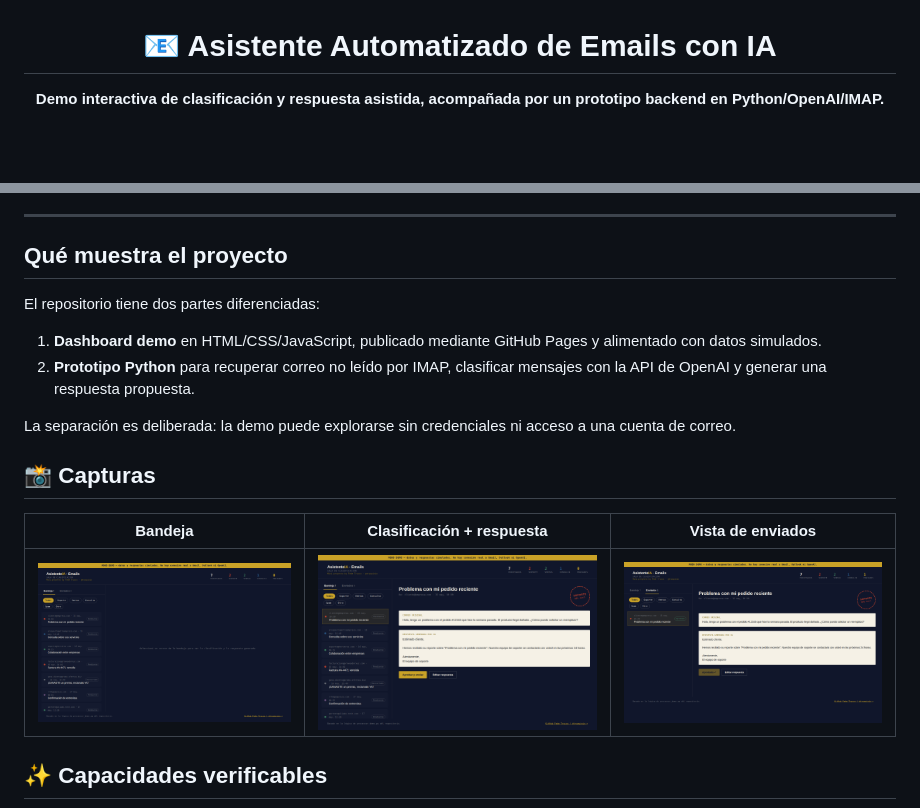
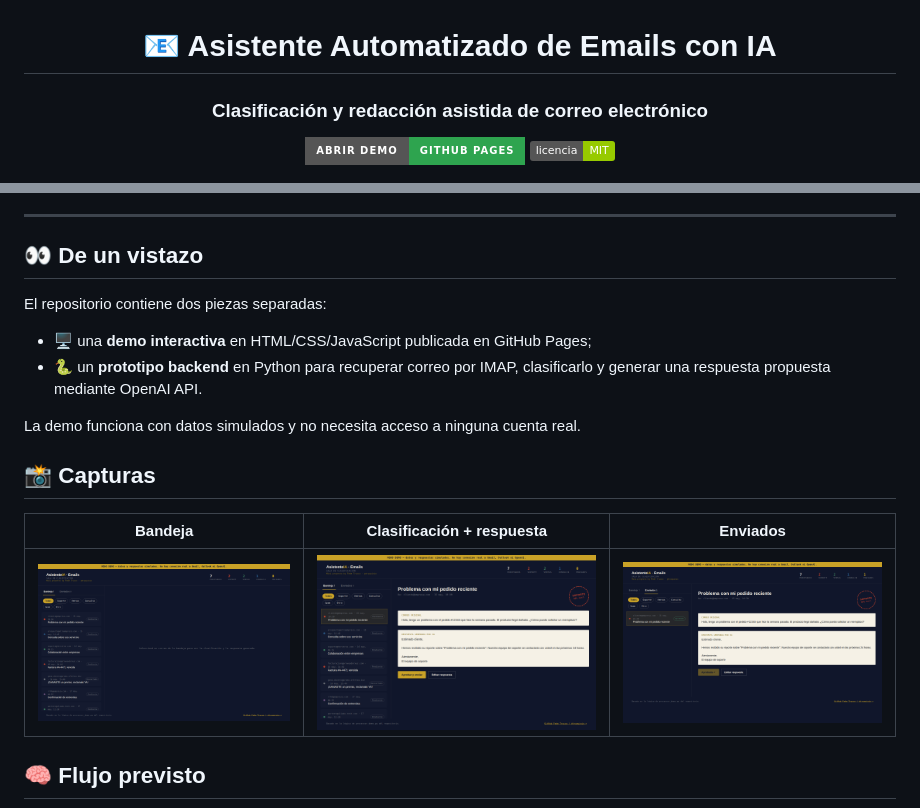
Before and after one commit to truquinio/Asistente-automatizado-de-Emails-con-IA, a Markdown page: README.md, 2 parts joined by grey strips. Rendered like a GitHub page; badges without logos; blank space fills up the shorter version.

Commit message:
docs: improve AI email README visuals and readability

```diff
--- a/README.md
+++ b/README.md
@@ -2,7 +2,10 @@
 
 # 📧 Asistente Automatizado de Emails con IA
 
-**Demo interactiva de clasificación y respuesta asistida, acompañada por un prototipo backend en Python/OpenAI/IMAP.**
+### Clasificación y redacción asistida de correo electrónico
+
+[![Demo](https://img.shields.io/badge/Abrir%20demo-GitHub%20Pages-2ea44f?style=for-the-badge&logo=githubpages&logoColor=white)](https://truquinio.github.io/Asistente-automatizado-de-Emails-con-IA/)
+[![MIT](https://img.shields.io/badge/licencia-MIT-green?style=flat)](LICENSE)
 
 ![Python](https://img.shields.io/badge/Python-3.x-3776AB?style=flat&logo=python&logoColor=white)
 ![OpenAI API](https://img.shields.io/badge/OpenAI-API-412991?style=flat&logo=openai&logoColor=white)
@@ -16,16 +15,16 @@
 
 ---
 
-## Qué muestra el proyecto
+## 👀 De un vistazo
 
-El repositorio tiene dos partes diferenciadas:
+El repositorio contiene dos piezas separadas:
 
-1. **Dashboard demo** en HTML/CSS/JavaScript, publicado mediante GitHub Pages y alimentado con datos simulados.
-2. **Prototipo Python** para recuperar correo no leído por IMAP, clasificar mensajes con la API de OpenAI y generar una respuesta propuesta.
+- 🖥️ una **demo interactiva** en HTML/CSS/JavaScript publicada en GitHub Pages;
+- 🐍 un **prototipo backend** en Python para recuperar correo por IMAP, clasificarlo y generar una respuesta propuesta mediante OpenAI API.
 
-La separación es deliberada: la demo puede explorarse sin credenciales ni acceso a una cuenta de correo.
+La demo funciona con datos simulados y no necesita acceso a ninguna cuenta real.
 
 ## 📸 Capturas
 
-| Bandeja | Clasificación + respuesta | Vista de enviados |
+| Bandeja | Clasificación + respuesta | Enviados |
 | --- | --- | --- |
@@ -33,3 +32,3 @@ La separación es deliberada: la demo puede explorarse sin credenciales ni acces
 
-## ✨ Capacidades verificables
+## 🧠 Flujo previsto
 
```
Also changed, not shown: other parts of README.md (+65 -67 lines).
